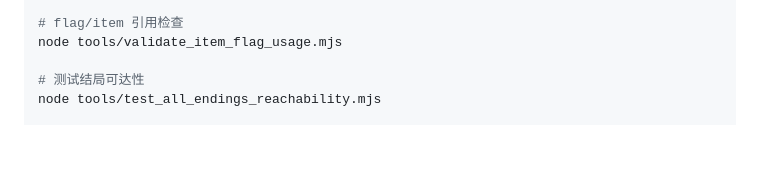
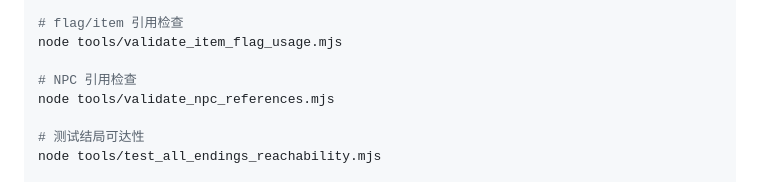
Before and after one commit to ct-jaryn/paper-bride-horror-game, a Markdown page: .monkeycode/docs/INDEX.md, the part around the change. GitHub-like rendering; blank space fills up the shorter version.

```diff
--- a/.monkeycode/docs/INDEX.md
+++ b/.monkeycode/docs/INDEX.md
@@ -91,6 +91,9 @@ node tools/validate_choice_conditions.mjs
 # flag/item 引用检查
 node tools/validate_item_flag_usage.mjs
 
+# NPC 引用检查
+node tools/validate_npc_references.mjs
+
 # 测试结局可达性
 node tools/test_all_endings_reachability.mjs
 
```
Also changed, not shown: .monkeycode/docs/DEVELOPER_GUIDE.md (+14 -9 lines), 1 other file.
